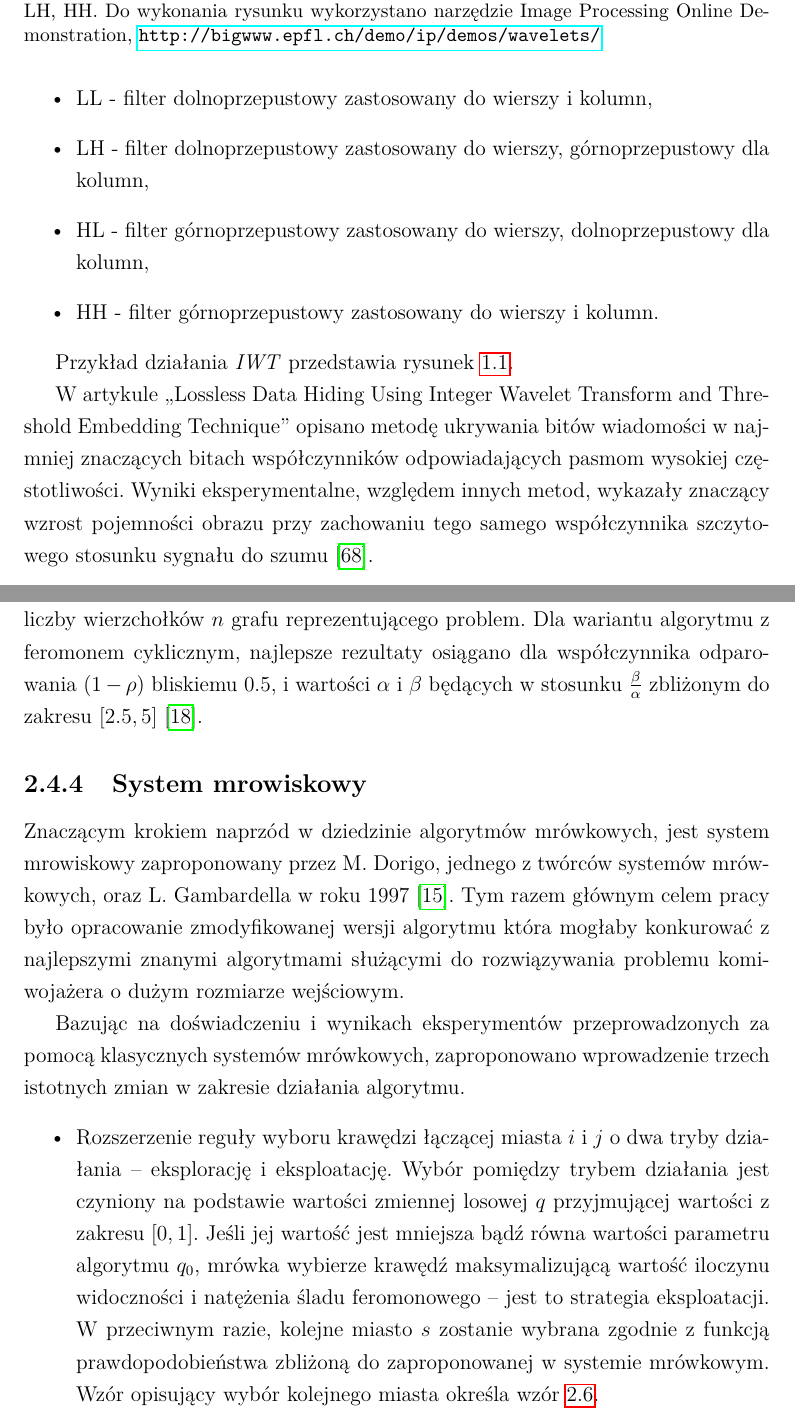
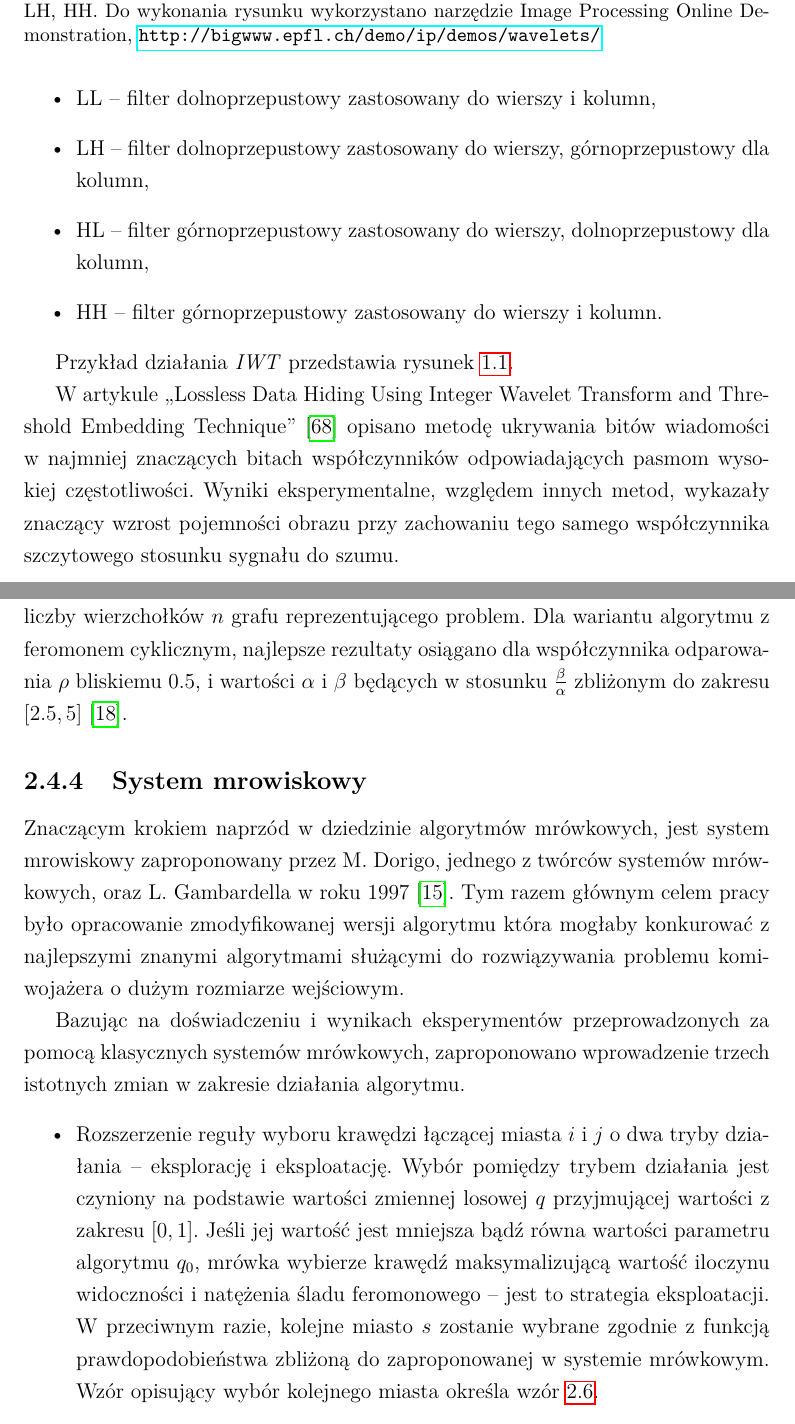
Before and after one commit to GrzegorzKazana/stegano-ants, a LaTeX thesis (docs/thesis/report.tex, which reads docs/thesis/src/chapters/02_steganografia.tex, docs/thesis/src/chapters/03_sys_mrowkowe.tex): two parts of pages 13 and 23 of 80, joined at a grey line, cut so that both start at the same text. Compiled offline with pdfLaTeX.

Commit message:
docs: minor tweaks for publish 27.08

```diff
--- a/docs/thesis/src/chapters/02_steganografia.tex
+++ b/docs/thesis/src/chapters/02_steganografia.tex
@@ -221,10 +221,10 @@
 
             Po pierwszej iteracji oryginalny obraz zostaje podzielony na sekcje:
             \begin{itemize}
-                \item LL - filter dolnoprzepustowy zastosowany do wierszy i kolumn,
-                \item LH - filter dolnoprzepustowy zastosowany do wierszy, górnoprzepustowy dla kolumn,
-                \item HL - filter górnoprzepustowy zastosowany do wierszy, dolnoprzepustowy dla kolumn,
-                \item HH - filter górnoprzepustowy zastosowany do wierszy i kolumn.
+                \item LL -- filter dolnoprzepustowy zastosowany do wierszy i kolumn,
+                \item LH -- filter dolnoprzepustowy zastosowany do wierszy, górnoprzepustowy dla kolumn,
+                \item HL -- filter górnoprzepustowy zastosowany do wierszy, dolnoprzepustowy dla kolumn,
+                \item HH -- filter górnoprzepustowy zastosowany do wierszy i kolumn.
             \end{itemize}
 
             Przykład działania \textit{IWT} przedstawia rysunek \ref{fig:iwtdemo}.
@@ -238,11 +238,11 @@
             \end{figure}
 
 
-            W artykule ,,Lossless Data Hiding Using Integer Wavelet Transform and Threshold Embedding
-            Technique'' opisano metodę ukrywania bitów wiadomości w najmniej znaczących bitach współczynników
-            odpowiadających pasmom wysokiej częstotliwości. Wyniki eksperymentalne, względem innych metod, wykazały
-            znaczący wzrost pojemności obrazu przy zachowaniu tego samego współczynnika szczytowego stosunku sygnału do
-            szumu \cite{Xuan2005LosslessDH}.
+            W artykule ,,Lossless Data Hiding Using Integer Wavelet Transform and Threshold Embedding Technique''
+            \cite{Xuan2005LosslessDH} opisano metodę ukrywania bitów wiadomości w najmniej znaczących bitach
+            współczynników odpowiadających pasmom wysokiej częstotliwości. Wyniki eksperymentalne, względem innych
+            metod, wykazały znaczący wzrost pojemności obrazu przy zachowaniu tego samego współczynnika szczytowego
+            stosunku sygnału do szumu.
             %
         }
 
--- a/docs/thesis/src/chapters/03_sys_mrowkowe.tex
+++ b/docs/thesis/src/chapters/03_sys_mrowkowe.tex
@@ -315,10 +315,9 @@
             jednocześnie uwagę na istotność procesu doboru parametrów algorytmu, takich jak liczba mrówek i współczynnik
             wyparowania śladu feromonowego. Zaobserwowano, że dla większości rozwiązywanych problemów osiągano najlepsze
             rezultaty gdy liczba mrówek $m$ jest zbliżona do liczby wierzchołków $n$ grafu reprezentującego problem. Dla
-            wariantu algorytmu z feromonem cyklicznym, najlepsze rezultaty osiągano dla współczynnika odparowania $(1 -
-            \rho)$ bliskiemu $0.5$, i wartości $\alpha$ i $\beta$ będących w stosunku $\frac{\beta}{\alpha}$ zbliżonym
-            do zakresu $[2.5, 5]$  \cite{Dorigo1991AntSA}.
-        }
+            wariantu algorytmu z feromonem cyklicznym, najlepsze rezultaty osiągano dla współczynnika odparowania $\rho$
+            bliskiemu $0.5$, i wartości $\alpha$ i $\beta$ będących w stosunku $\frac{\beta}{\alpha}$ zbliżonym do
+            zakresu $[2.5, 5]$  \cite{Dorigo1991AntSA}.}
 
         % SYS MROWISKOWY
         \subsection{System mrowiskowy}
@@ -337,7 +336,7 @@
                 i eksploatację. Wybór pomiędzy trybem działania jest czyniony na podstawie wartości zmiennej losowej $q$
                 przyjmującej wartości z zakresu $[0, 1]$. Jeśli jej wartość jest mniejsza bądź równa wartości parametru
                 algorytmu $q_0$, mrówka wybierze krawędź maksymalizującą wartość iloczynu widoczności i natężenia śladu
-                feromonowego -- jest to strategia eksploatacji. W przeciwnym razie, kolejne miasto $s$ zostanie wybrana
+                feromonowego -- jest to strategia eksploatacji. W przeciwnym razie, kolejne miasto $s$ zostanie wybrane
                 zgodnie z funkcją prawdopodobieństwa zbliżoną do zaproponowanej w systemie mrówkowym. Wzór opisujący
                 wybór kolejnego miasta określa wzór \ref{eqt:ant_colony_dispatch}.
 
```
Also changed, not shown: docs/thesis/report.tex (+1 -0 lines), docs/thesis/src/chapters/01_wstep.tex (+1 -1 lines), docs/thesis/src/chapters/02_steganografia.tex (4 more changed lines), docs/thesis/src/chapters/03_sys_mrowkowe.tex (8 more changed lines).
